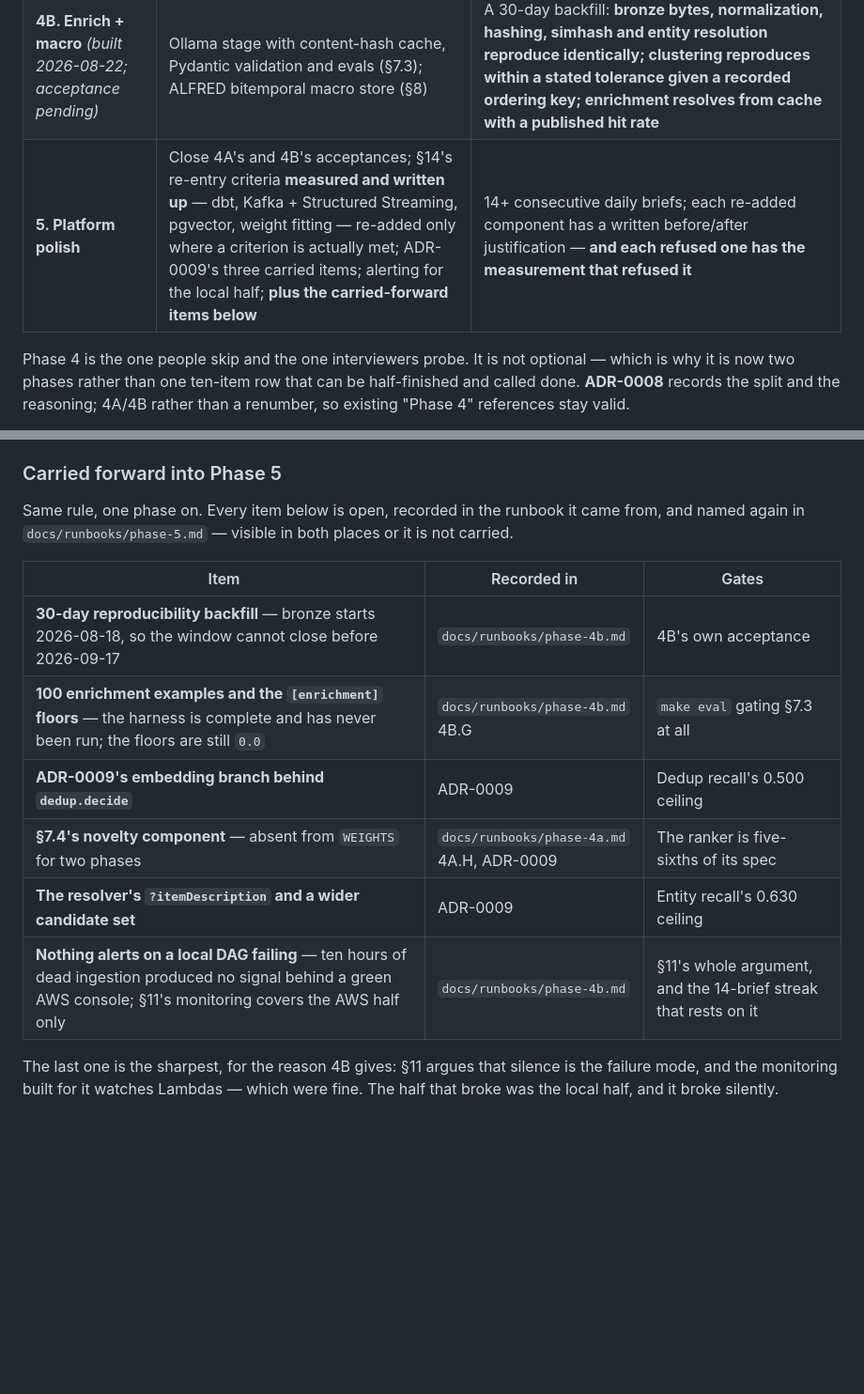
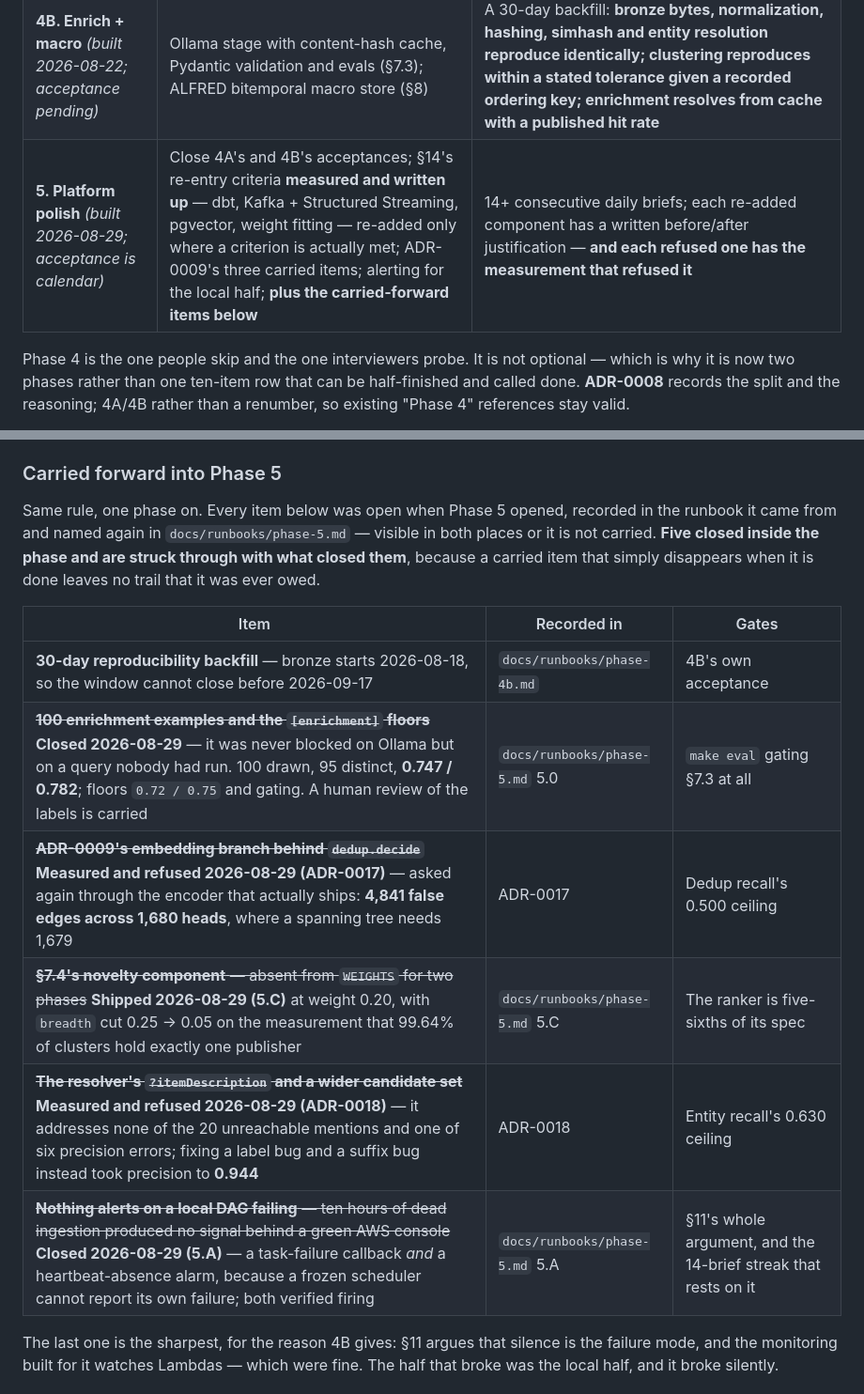
Before and after one commit to SouhailBourhim/signal-brief, a Markdown page: SPEC.md, 2 parts joined by grey strips. Shown at 94% size. GitHub-like rendering; blank space fills up the shorter version.

```diff
--- a/SPEC.md
+++ b/SPEC.md
@@ -499,7 +499,7 @@ receiving phase's row below, so it is gated by an acceptance test rather than by
 | **3. Cluster + resolve** *(done)* | **3.0 first: a real brief** — the existing renderer pointed at real `silver.articles`, ugly ranking, no enrichment, no email. Then: Spark dedup, clustering, entity resolution; both labeled eval sets committed | Reported precision/recall on both, reproducible via `make eval` — **and you have been reading a real brief every morning since 3.0**, not a fake one |
 | **4A. Publish** *(built 2026-08-22; acceptance pending)* | Ranker over real clusters; HTML brief with §11's health footer, emailed at 16:00; maintenance DAG; **plus the carried-forward items below** | You read it three mornings running and the feedback loop records your marks. Compaction delta measured |
 | **4B. Enrich + macro** *(built 2026-08-22; acceptance pending)* | Ollama stage with content-hash cache, Pydantic validation and evals (§7.3); ALFRED bitemporal macro store (§8) | A 30-day backfill: **bronze bytes, normalization, hashing, simhash and entity resolution reproduce identically; clustering reproduces within a stated tolerance given a recorded ordering key; enrichment resolves from cache with a published hit rate** |
-| **5. Platform polish** | Close 4A's and 4B's acceptances; §14's re-entry criteria **measured and written up** — dbt, Kafka + Structured Streaming, pgvector, weight fitting — re-added only where a criterion is actually met; ADR-0009's three carried items; alerting for the local half; **plus the carried-forward items below** | 14+ consecutive daily briefs; each re-added component has a written before/after justification — **and each refused one has the measurement that refused it** |
+| **5. Platform polish** *(built 2026-08-29; acceptance is calendar)* | Close 4A's and 4B's acceptances; §14's re-entry criteria **measured and written up** — dbt, Kafka + Structured Streaming, pgvector, weight fitting — re-added only where a criterion is actually met; ADR-0009's three carried items; alerting for the local half; **plus the carried-forward items below** | 14+ consecutive daily briefs; each re-added component has a written before/after justification — **and each refused one has the measurement that refused it** |
 
 Phase 4 is the one people skip and the one interviewers probe. It is not optional — which is
 why it is now two phases rather than one ten-item row that can be half-finished and called
@@ -566,17 +566,19 @@ checking the code against the row rather than trusting either.
 
 ### Carried forward into Phase 5
 
-Same rule, one phase on. Every item below is open, recorded in the runbook it came from, and
-named again in `docs/runbooks/phase-5.md` — visible in both places or it is not carried.
+Same rule, one phase on. Every item below was open when Phase 5 opened, recorded in the runbook
+it came from and named again in `docs/runbooks/phase-5.md` — visible in both places or it is not
+carried. **Five closed inside the phase and are struck through with what closed them**, because a
+carried item that simply disappears when it is done leaves no trail that it was ever owed.
 
 | Item | Recorded in | Gates |
 |---|---|---|
 | **30-day reproducibility backfill** — bronze starts 2026-08-18, so the window cannot close before 2026-09-17 | `docs/runbooks/phase-4b.md` | 4B's own acceptance |
-| **100 enrichment examples and the `[enrichment]` floors** — the harness is complete and has never been run; the floors are still `0.0` | `docs/runbooks/phase-4b.md` 4B.G | `make eval` gating §7.3 at all |
-| **ADR-0009's embedding branch behind `dedup.decide`** | ADR-0009 | Dedup recall's 0.500 ceiling |
-| **§7.4's novelty component** — absent from `WEIGHTS` for two phases | `docs/runbooks/phase-4a.md` 4A.H, ADR-0009 | The ranker is five-sixths of its spec |
-| **The resolver's `?itemDescription` and a wider candidate set** | ADR-0009 | Entity recall's 0.630 ceiling |
-| **Nothing alerts on a local DAG failing** — ten hours of dead ingestion produced no signal behind a green AWS console; §11's monitoring covers the AWS half only | `docs/runbooks/phase-4b.md` | §11's whole argument, and the 14-brief streak that rests on it |
+| ~~**100 enrichment examples and the `[enrichment]` floors**~~ **Closed 2026-08-29** — it was never blocked on Ollama but on a query nobody had run. 100 drawn, 95 distinct, **0.747 / 0.782**; floors `0.72 / 0.75` and gating. A human review of the labels is carried | `docs/runbooks/phase-5.md` 5.0 | `make eval` gating §7.3 at all |
+| ~~**ADR-0009's embedding branch behind `dedup.decide`**~~ **Measured and refused 2026-08-29 (ADR-0017)** — asked again through the encoder that actually ships: **4,841 false edges across 1,680 heads**, where a spanning tree needs 1,679 | ADR-0017 | Dedup recall's 0.500 ceiling |
+| ~~**§7.4's novelty component** — absent from `WEIGHTS` for two phases~~ **Shipped 2026-08-29 (5.C)** at weight 0.20, with `breadth` cut 0.25 → 0.05 on the measurement that 99.64% of clusters hold exactly one publisher | `docs/runbooks/phase-5.md` 5.C | The ranker is five-sixths of its spec |
+| ~~**The resolver's `?itemDescription` and a wider candidate set**~~ **Measured and refused 2026-08-29 (ADR-0018)** — it addresses none of the 20 unreachable mentions and one of six precision errors; fixing a label bug and a suffix bug instead took precision to **0.944** | ADR-0018 | Entity recall's 0.630 ceiling |
+| ~~**Nothing alerts on a local DAG failing** — ten hours of dead ingestion produced no signal behind a green AWS console~~ **Closed 2026-08-29 (5.A)** — a task-failure callback *and* a heartbeat-absence alarm, because a frozen scheduler cannot report its own failure; both verified firing | `docs/runbooks/phase-5.md` 5.A | §11's whole argument, and the 14-brief streak that rests on it |
 
 The last one is the sharpest, for the reason 4B gives: §11 argues that silence is the failure
 mode, and the monitoring built for it watches Lambdas — which were fine. The half that broke
```
Also changed, not shown: docs/runbooks/phase-5.md (+57 -0 lines).
